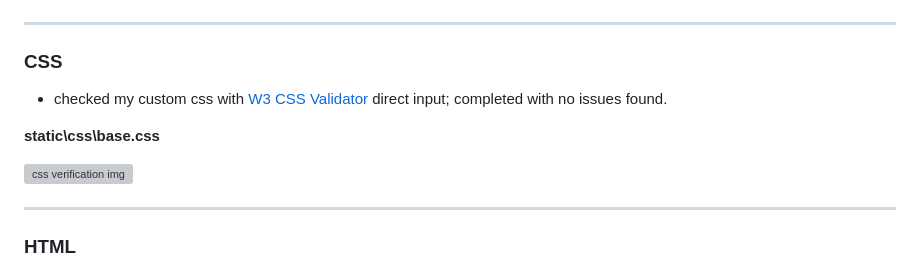
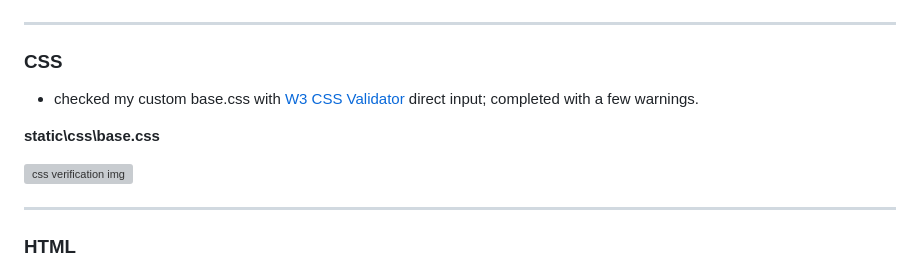
Before and after one commit to Danger0101/Blossom_Haven_CI_PP5, a Markdown page: README.md, the part around the change printed below. Drawn GitHub-style; grey boxes are pictures that could not be loaded.

```diff
--- a/README.md
+++ b/README.md
@@ -679,7 +679,7 @@ All Scripts checked with [PEP8 Code institute](https://pep8ci.herokuapp.com/)
 
 ### CSS
 
-- checked my custom css with [W3 CSS Validator](https://jigsaw.w3.org/css-validator/) direct input; completed with no issues found.
+- checked my custom base.css with [W3 CSS Validator](https://jigsaw.w3.org/css-validator/) direct input; completed with a few warnings.
 
 **static\css\base.css**
 
```
Also changed, not shown: other parts of README.md (+1 -1 lines).
